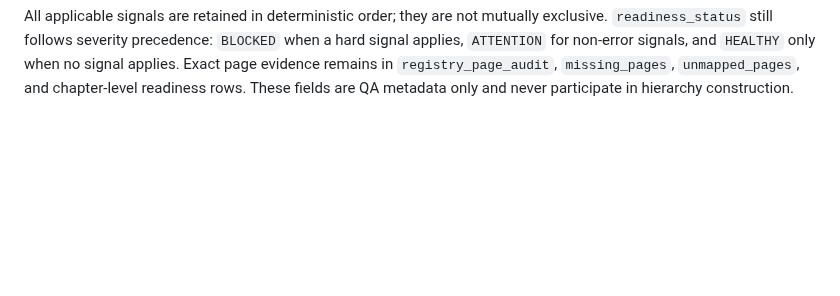
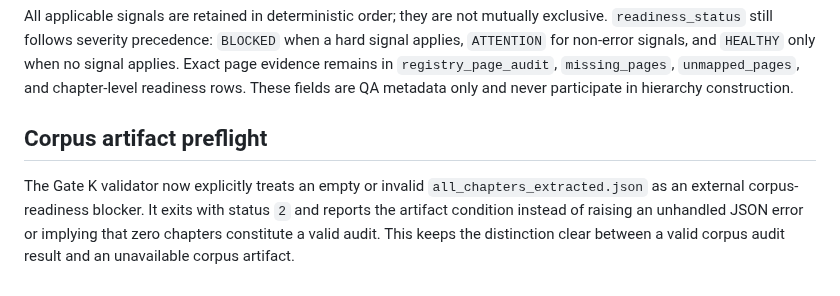
Before and after one commit to RohitBopche/RDSO-Drawings, a Markdown page: docs/Manual_Hierarchy_Resolver_v1.md, the part around the change. Drawn GitHub-style; blank space fills up the shorter version.

Commit message:
docs: define manual corpus preflight blocker

```diff
--- a/docs/Manual_Hierarchy_Resolver_v1.md
+++ b/docs/Manual_Hierarchy_Resolver_v1.md
@@ -224,3 +224,8 @@ Manual reason codes are:
 - `unmapped_pages` — extracted pages exist outside the authoritative chapter registry.
 
 All applicable signals are retained in deterministic order; they are not mutually exclusive. `readiness_status` still follows severity precedence: `BLOCKED` when a hard signal applies, `ATTENTION` for non-error signals, and `HEALTHY` only when no signal applies. Exact page evidence remains in `registry_page_audit`, `missing_pages`, `unmapped_pages`, and chapter-level readiness rows. These fields are QA metadata only and never participate in hierarchy construction.
+
+
+## Corpus artifact preflight
+
+The Gate K validator now explicitly treats an empty or invalid `all_chapters_extracted.json` as an external corpus-readiness blocker. It exits with status `2` and reports the artifact condition instead of raising an unhandled JSON error or implying that zero chapters constitute a valid audit. This keeps the distinction clear between a valid corpus audit result and an unavailable corpus artifact.
```
